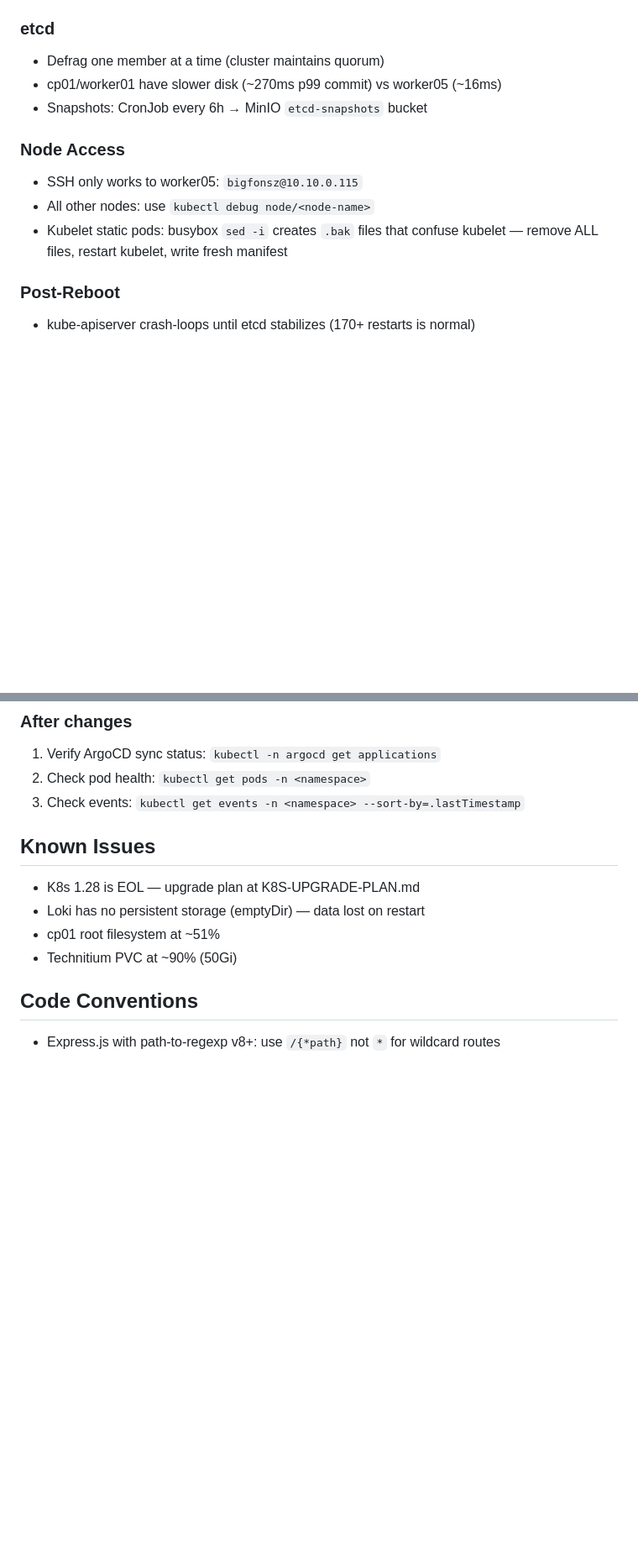
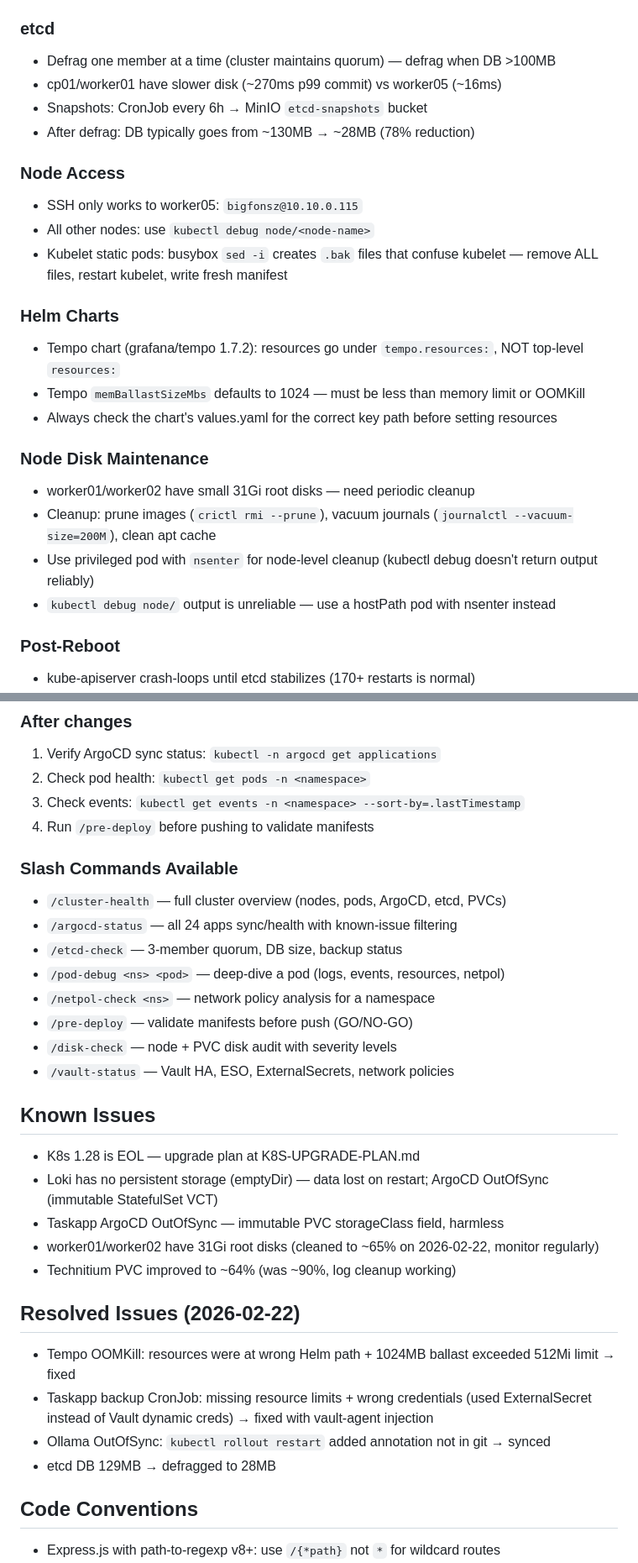
Before and after one commit to Newbigfonsz/platform-engineering-lab, a Markdown page: CLAUDE.md, 2 parts joined by grey strips. Shown at 84% size. Rendered like a GitHub page; blank space fills up the shorter version.

Commit message:
Update CLAUDE.md with lessons learned 2026-02-22
- Vault dynamic creds: CronJobs must use vault-agent, not ExternalSecret
- Tempo Helm chart: resources path is tempo.resources, not top-level
- kubectl debug unreliable: use nsenter pods for node-level ops
- Node disk maintenance: worker01/02 have 31Gi disks needing cleanup
- etcd defrag threshold: >100MB, typically reclaims ~78%
- Added slash command reference and resolved issues log
- Updated disk/PVC status after cleanup

Co-Authored-By: Claude Opus 4.6 <noreply@anthropic.com>

```diff
--- a/CLAUDE.md
+++ b/CLAUDE.md
@@ -35,14 +37,26 @@
 - URL-encoded passwords: asyncpg parses DATABASE_URL as URL, so `=` in passwords must be `%3D`
 
 ### etcd
-- Defrag one member at a time (cluster maintains quorum)
+- Defrag one member at a time (cluster maintains quorum) — defrag when DB >100MB
 - cp01/worker01 have slower disk (~270ms p99 commit) vs worker05 (~16ms)
 - Snapshots: CronJob every 6h → MinIO `etcd-snapshots` bucket
+- After defrag: DB typically goes from ~130MB → ~28MB (78% reduction)
 
 ### Node Access
 - SSH only works to worker05: `bigfonsz@10.10.0.115`
 - All other nodes: use `kubectl debug node/<node-name>`
 - Kubelet static pods: busybox `sed -i` creates `.bak` files that confuse kubelet — remove ALL files, restart kubelet, write fresh manifest
+
+### Helm Charts
+- Tempo chart (grafana/tempo 1.7.2): resources go under `tempo.resources:`, NOT top-level `resources:`
+- Tempo `memBallastSizeMbs` defaults to 1024 — must be less than memory limit or OOMKill
+- Always check the chart's values.yaml for the correct key path before setting resources
+
+### Node Disk Maintenance
+- worker01/worker02 have small 31Gi root disks — need periodic cleanup
+- Cleanup: prune images (`crictl rmi --prune`), vacuum journals (`journalctl --vacuum-size=200M`), clean apt cache
+- Use privileged pod with `nsenter` for node-level cleanup (kubectl debug doesn't return output reliably)
+- `kubectl debug node/` output is unreliable — use a hostPath pod with nsenter instead
 
 ### Post-Reboot
 - kube-apiserver crash-loops until etcd stabilizes (170+ restarts is normal)
@@ -66,12 +80,30 @@
 1. Verify ArgoCD sync status: `kubectl -n argocd get applications`
 2. Check pod health: `kubectl get pods -n <namespace>`
 3. Check events: `kubectl get events -n <namespace> --sort-by=.lastTimestamp`
+4. Run `/pre-deploy` before pushing to validate manifests
+
+### Slash Commands Available
+- `/cluster-health` — full cluster overview (nodes, pods, ArgoCD, etcd, PVCs)
+- `/argocd-status` — all 24 apps sync/health with known-issue filtering
+- `/etcd-check` — 3-member quorum, DB size, backup status
+- `/pod-debug <ns> <pod>` — deep-dive a pod (logs, events, resources, netpol)
+- `/netpol-check <ns>` — network policy analysis for a namespace
+- `/pre-deploy` — validate manifests before push (GO/NO-GO)
+- `/disk-check` — node + PVC disk audit with severity levels
+- `/vault-status` — Vault HA, ESO, ExternalSecrets, network policies
 
 ## Known Issues
 - K8s 1.28 is EOL — upgrade plan at K8S-UPGRADE-PLAN.md
-- Loki has no persistent storage (emptyDir) — data lost on restart
-- cp01 root filesystem at ~51%
-- Technitium PVC at ~90% (50Gi)
+- Loki has no persistent storage (emptyDir) — data lost on restart; ArgoCD OutOfSync (immutable StatefulSet VCT)
+- Taskapp ArgoCD OutOfSync — immutable PVC storageClass field, harmless
+- worker01/worker02 have 31Gi root disks (cleaned to ~65% on 2026-02-22, monitor regularly)
+- Technitium PVC improved to ~64% (was ~90%, log cleanup working)
+
+## Resolved Issues (2026-02-22)
+- Tempo OOMKill: resources were at wrong Helm path + 1024MB ballast exceeded 512Mi limit → fixed
+- Taskapp backup CronJob: missing resource limits + wrong credentials (used ExternalSecret instead of Vault dynamic creds) → fixed with vault-agent injection
+- Ollama OutOfSync: `kubectl rollout restart` added annotation not in git → synced
+- etcd DB 129MB → defragged to 28MB
 
 ## Code Conventions
 - Express.js with path-to-regexp v8+: use `/{*path}` not `*` for wildcard routes
```
Also changed, not shown: other parts of CLAUDE.md (+3 -1 lines).
